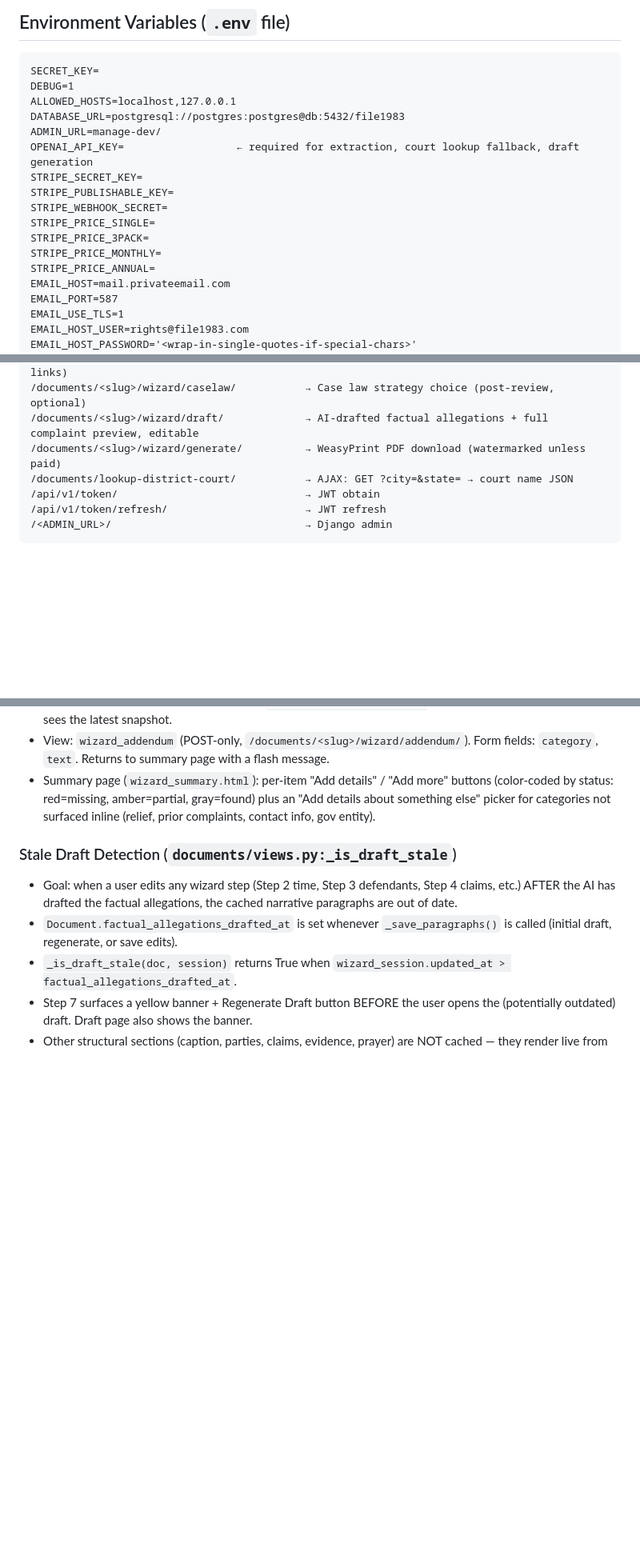
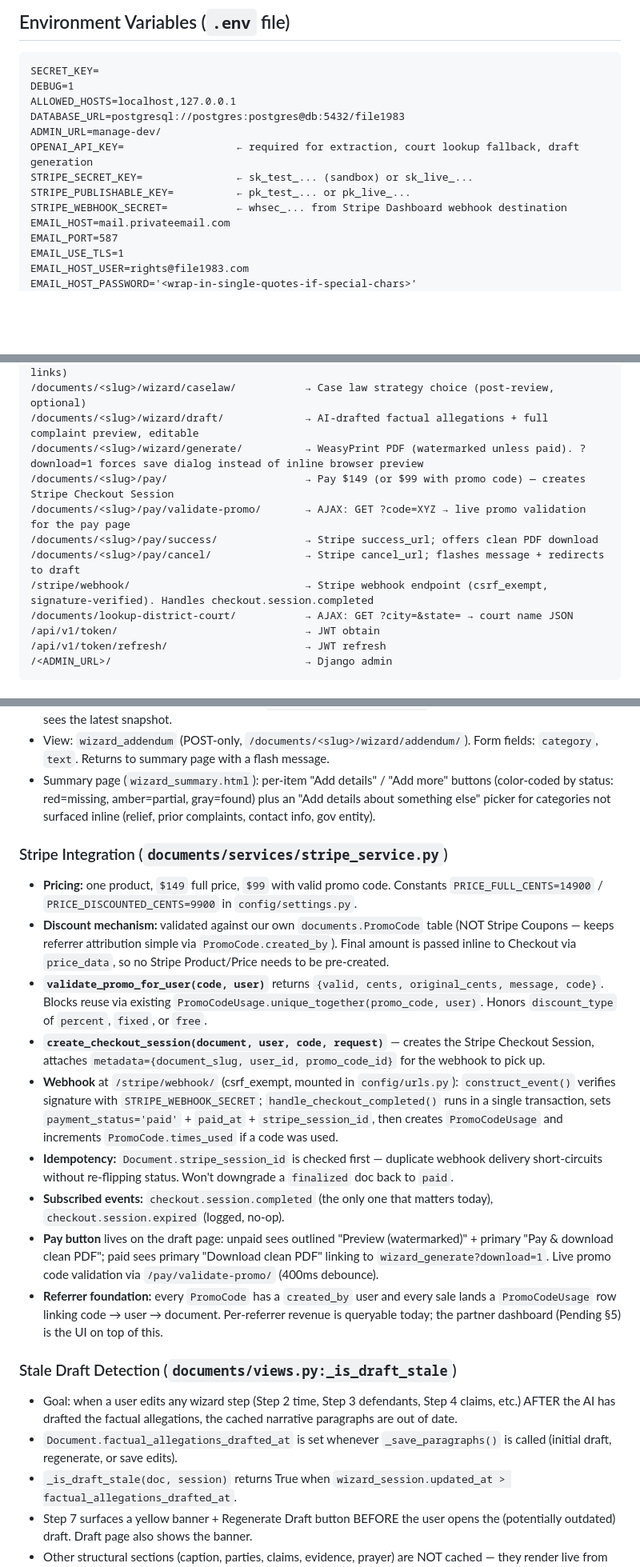
Before and after one commit to LaylaAddi/file-1983, a Markdown page: REBUILD_HANDOFF.md, 3 parts joined by grey strips. Shown at 80% size. GitHub-like rendering; blank space fills up the shorter version.

```diff
--- a/REBUILD_HANDOFF.md
+++ b/REBUILD_HANDOFF.md
@@ -79,13 +79,9 @@ ALLOWED_HOSTS=localhost,127.0.0.1
 DATABASE_URL=postgresql://postgres:postgres@db:5432/file1983
 ADMIN_URL=manage-dev/
 OPENAI_API_KEY=                  ← required for extraction, court lookup fallback, draft generation
-STRIPE_SECRET_KEY=
-STRIPE_PUBLISHABLE_KEY=
-STRIPE_WEBHOOK_SECRET=
-STRIPE_PRICE_SINGLE=
-STRIPE_PRICE_3PACK=
-STRIPE_PRICE_MONTHLY=
-STRIPE_PRICE_ANNUAL=
+STRIPE_SECRET_KEY=               ← sk_test_... (sandbox) or sk_live_...
+STRIPE_PUBLISHABLE_KEY=          ← pk_test_... or pk_live_...
+STRIPE_WEBHOOK_SECRET=           ← whsec_... from Stripe Dashboard webhook destination
 EMAIL_HOST=mail.privateemail.com
 EMAIL_PORT=587
 EMAIL_USE_TLS=1
@@ -120,7 +116,12 @@ DEFAULT_FROM_EMAIL=rights@file1983.com
 /documents/<slug>/wizard/step7/             → Step 7: final review (read-only with edit links)
 /documents/<slug>/wizard/caselaw/           → Case law strategy choice (post-review, optional)
 /documents/<slug>/wizard/draft/             → AI-drafted factual allegations + full complaint preview, editable
-/documents/<slug>/wizard/generate/          → WeasyPrint PDF download (watermarked unless paid)
+/documents/<slug>/wizard/generate/          → WeasyPrint PDF (watermarked unless paid). ?download=1 forces save dialog instead of inline browser preview
+/documents/<slug>/pay/                      → Pay $149 (or $99 with promo code) — creates Stripe Checkout Session
+/documents/<slug>/pay/validate-promo/       → AJAX: GET ?code=XYZ → live promo validation for the pay page
+/documents/<slug>/pay/success/              → Stripe success_url; offers clean PDF download
+/documents/<slug>/pay/cancel/               → Stripe cancel_url; flashes message + redirects to draft
+/stripe/webhook/                            → Stripe webhook endpoint (csrf_exempt, signature-verified). Handles checkout.session.completed
 /documents/lookup-district-court/           → AJAX: GET ?city=&state= → court name JSON
 /api/v1/token/                              → JWT obtain
 /api/v1/token/refresh/                      → JWT refresh
@@ -331,6 +335,17 @@ Dropdown shows only for `is_staff` users or when `DEBUG=True`
 - After merge, the corresponding section of `WizardSession.ai_analysis` is refreshed so the next addendum sees the latest snapshot.
 - View: `wizard_addendum` (POST-only, `/documents/<slug>/wizard/addendum/`). Form fields: `category`, `text`. Returns to summary page with a flash message.
 - Summary page (`wizard_summary.html`): per-item "Add details" / "Add more" buttons (color-coded by status: red=missing, amber=partial, gray=found) plus an "Add details about something else" picker for categories not surfaced inline (relief, prior complaints, contact info, gov entity).
+
+### Stripe Integration (`documents/services/stripe_service.py`)
+- **Pricing:** one product, `$149` full price, `$99` with valid promo code. Constants `PRICE_FULL_CENTS=14900` / `PRICE_DISCOUNTED_CENTS=9900` in `config/settings.py`.
+- **Discount mechanism:** validated against our own `documents.PromoCode` table (NOT Stripe Coupons — keeps referrer attribution simple via `PromoCode.created_by`). Final amount is passed inline to Checkout via `price_data`, so no Stripe Product/Price needs to be pre-created.
+- **`validate_promo_for_user(code, user)`** returns `{valid, cents, original_cents, message, code}`. Blocks reuse via existing `PromoCodeUsage.unique_together(promo_code, user)`. Honors `discount_type` of `percent`, `fixed`, or `free`.
+- **`create_checkout_session(document, user, code, request)`** — creates the Stripe Checkout Session, attaches `metadata={document_slug, user_id, promo_code_id}` for the webhook to pick up.
+- **Webhook** at `/stripe/webhook/` (csrf_exempt, mounted in `config/urls.py`): `construct_event()` verifies signature with `STRIPE_WEBHOOK_SECRET`; `handle_checkout_completed()` runs in a single transaction, sets `payment_status='paid'` + `paid_at` + `stripe_session_id`, then creates `PromoCodeUsage` and increments `PromoCode.times_used` if a code was used.
+- **Idempotency:** `Document.stripe_session_id` is checked first — duplicate webhook delivery short-circuits without re-flipping status. Won't downgrade a `finalized` doc back to `paid`.
+- **Subscribed events:** `checkout.session.completed` (the only one that matters today), `checkout.session.expired` (logged, no-op).
+- **Pay button** lives on the draft page: unpaid sees outlined "Preview (watermarked)" + primary "Pay & download clean PDF"; paid sees primary "Download clean PDF" linking to `wizard_generate?download=1`. Live promo code validation via `/pay/validate-promo/` (400ms debounce).
+- **Referrer foundation:** every `PromoCode` has a `created_by` user and every sale lands a `PromoCodeUsage` row linking code → user → document. Per-referrer revenue is queryable today; the partner dashboard (Pending §5) is the UI on top of this.
 
 ### Stale Draft Detection (`documents/views.py:_is_draft_stale`)
 - Goal: when a user edits any wizard step (Step 2 time, Step 3 defendants, Step 4 claims, etc.) AFTER the AI has drafted the factual allegations, the cached narrative paragraphs are out of date.
```
Also changed, not shown: other parts of REBUILD_HANDOFF.md (+27 -19 lines).
